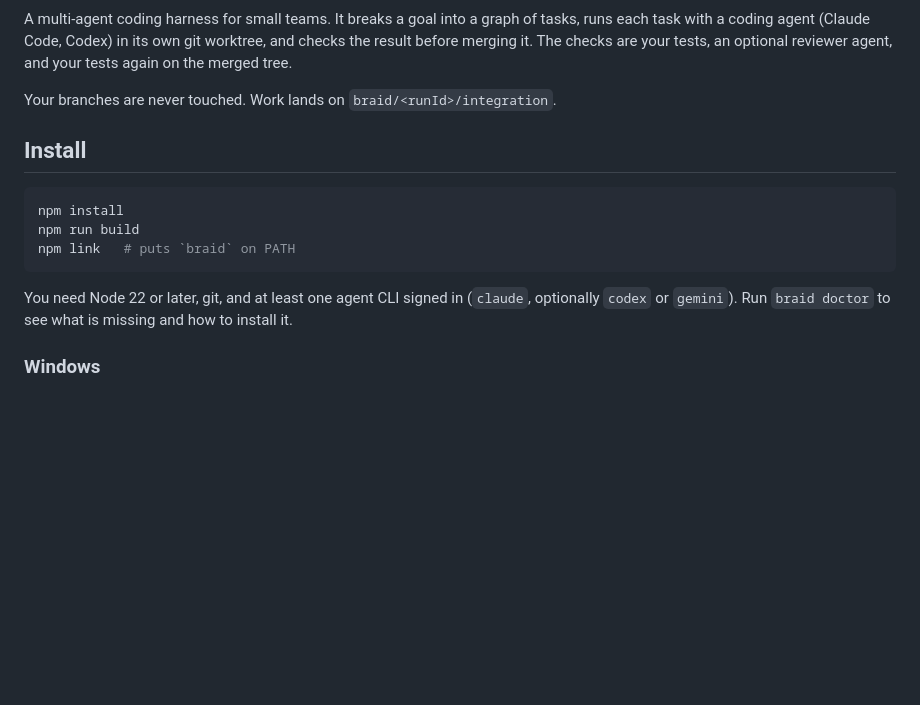
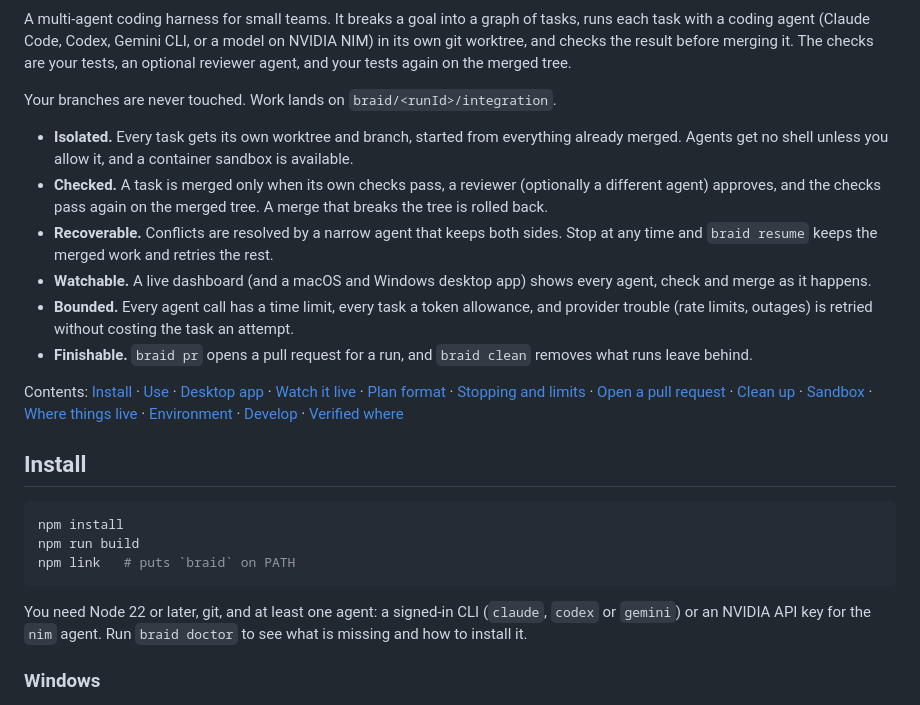
Before and after one commit to gauransh18/braid, a Markdown page: README.md, the part around one of its changes. Drawn GitHub-style; blank space fills up the shorter version.

````diff
--- a/README.md
+++ b/README.md
@@ -3,9 +5,17 @@
 A multi-agent coding harness for small teams. It breaks a goal into a graph of tasks, runs each task
-with a coding agent (Claude Code, Codex) in its own git worktree, and checks the result before
-merging it. The checks are your tests, an optional reviewer agent, and your tests again on the
-merged tree.
+with a coding agent (Claude Code, Codex, Gemini CLI, or a model on NVIDIA NIM) in its own git worktree, and checks the result
+before merging it. The checks are your tests, an optional reviewer agent, and your tests again on the merged tree.
 
 Your branches are never touched. Work lands on `braid/<runId>/integration`.
+
+- **Isolated.** Every task gets its own worktree and branch, started from everything already merged. Agents get no shell unless you allow it, and a container sandbox is available.
+- **Checked.** A task is merged only when its own checks pass, a reviewer (optionally a different agent) approves, and the checks pass again on the merged tree. A merge that breaks the tree is rolled back.
+- **Recoverable.** Conflicts are resolved by a narrow agent that keeps both sides. Stop at any time and `braid resume` keeps the merged work and retries the rest.
+- **Watchable.** A live dashboard (and a macOS and Windows desktop app) shows every agent, check and merge as it happens.
+- **Bounded.** Every agent call has a time limit, every task a token allowance, and provider trouble (rate limits, outages) is retried without costing the task an attempt.
+- **Finishable.** `braid pr` opens a pull request for a run, and `braid clean` removes what runs leave behind.
+
+Contents: [Install](#install) · [Use](#use) · [Desktop app](#desktop-app-macos-and-windows) · [Watch it live](#watch-it-live) · [Plan format](#plan-format) · [Stopping and limits](#stopping-and-limits) · [Open a pull request](#open-a-pull-request) · [Clean up](#clean-up) · [Sandbox](#sandbox) · [Where things live](#where-things-live) · [Environment](#environment) · [Develop](#develop) · [Verified where](#verified-where)
 
 ## Install
 
@@ -15,7 +25,7 @@ npm run build
 npm link   # puts `braid` on PATH
 ```
 
-You need Node 22 or later, git, and at least one agent CLI signed in (`claude`, optionally `codex` or `gemini`).
+You need Node 22 or later, git, and at least one agent: a signed-in CLI (`claude`, `codex` or `gemini`) or an NVIDIA API key for the `nim` agent.
 Run `braid doctor` to see what is missing and how to install it.
 
 ### Windows
````
Also changed, not shown: other parts of README.md (+27 -18 lines).
